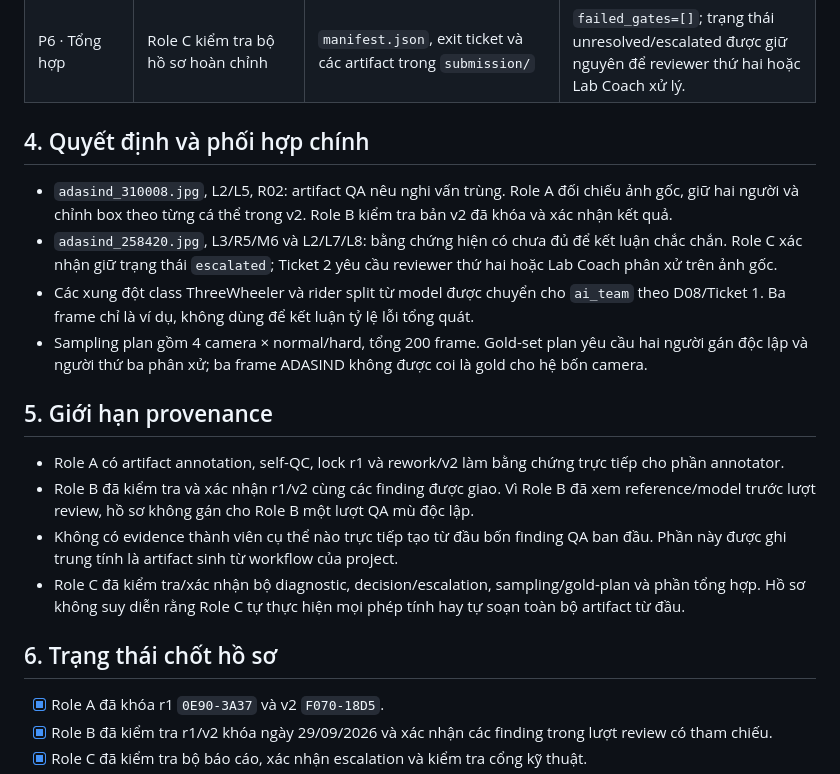
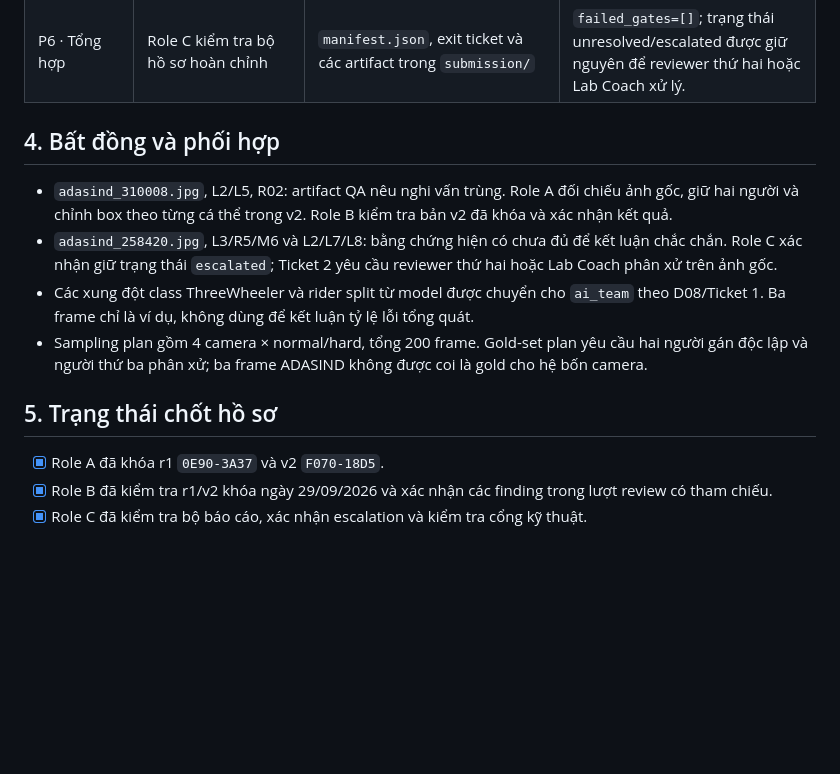
Before and after one commit to hoangisreal/K4-L2-DAY11-Yordle---SVM360-Fisheye-Lab-Student, a Markdown page: TEAMMATES.md, the part around the change. GitHub-like rendering; blank space fills up the shorter version.

Commit message:
Revise decision coordination and provenance sections
Updated sections on decision coordination and provenance limits to reflect changes in roles and responsibilities.

```diff
--- a/TEAMMATES.md
+++ b/TEAMMATES.md
@@ -26,21 +26,15 @@
 | P5 · Rework và kiểm bản sửa | Role A sửa/export/khóa v2; Role B kiểm tra lại; Role C xem bản khóa | `annotations-v2.xml`, `lock2.txt`, `delta.md`, phần P5 trong `qa_review.md` | Matched 15→19, missing 5→1, spurious 6→4. Hai missing R1/R7 và các sửa đổi frame 310008 đã hoàn tất; L3/R5 và L2/L7/L8 ở frame 258420 vẫn mở. |
 | P6 · Tổng hợp | Role C kiểm tra bộ hồ sơ hoàn chỉnh | `manifest.json`, exit ticket và các artifact trong `submission/` | `failed_gates=[]`; trạng thái unresolved/escalated được giữ nguyên để reviewer thứ hai hoặc Lab Coach xử lý. |
 
-## 4. Quyết định và phối hợp chính
+## 4. Bất đồng và phối hợp
 
 - `adasind_310008.jpg`, L2/L5, R02: artifact QA nêu nghi vấn trùng. Role A đối chiếu ảnh gốc, giữ hai người và chỉnh box theo từng cá thể trong v2. Role B kiểm tra bản v2 đã khóa và xác nhận kết quả.
 - `adasind_258420.jpg`, L3/R5/M6 và L2/L7/L8: bằng chứng hiện có chưa đủ để kết luận chắc chắn. Role C xác nhận giữ trạng thái `escalated`; Ticket 2 yêu cầu reviewer thứ hai hoặc Lab Coach phân xử trên ảnh gốc.
 - Các xung đột class ThreeWheeler và rider split từ model được chuyển cho `ai_team` theo D08/Ticket 1. Ba frame chỉ là ví dụ, không dùng để kết luận tỷ lệ lỗi tổng quát.
 - Sampling plan gồm 4 camera × normal/hard, tổng 200 frame. Gold-set plan yêu cầu hai người gán độc lập và người thứ ba phân xử; ba frame ADASIND không được coi là gold cho hệ bốn camera.
 
-## 5. Giới hạn provenance
 
-- Role A có artifact annotation, self-QC, lock r1 và rework/v2 làm bằng chứng trực tiếp cho phần annotator.
-- Role B đã kiểm tra và xác nhận r1/v2 cùng các finding được giao. Vì Role B đã xem reference/model trước lượt review, hồ sơ không gán cho Role B một lượt QA mù độc lập.
-- Không có evidence thành viên cụ thể nào trực tiếp tạo từ đầu bốn finding QA ban đầu. Phần này được ghi trung tính là artifact sinh từ workflow của project.
-- Role C đã kiểm tra/xác nhận bộ diagnostic, decision/escalation, sampling/gold-plan và phần tổng hợp. Hồ sơ không suy diễn rằng Role C tự thực hiện mọi phép tính hay tự soạn toàn bộ artifact từ đầu.
-
-## 6. Trạng thái chốt hồ sơ
+## 5. Trạng thái chốt hồ sơ
 
 - [x] Role A đã khóa r1 `0E90-3A37` và v2 `F070-18D5`.
 - [x] Role B đã kiểm tra r1/v2 khóa ngày 29/09/2026 và xác nhận các finding trong lượt review có tham chiếu.
```
